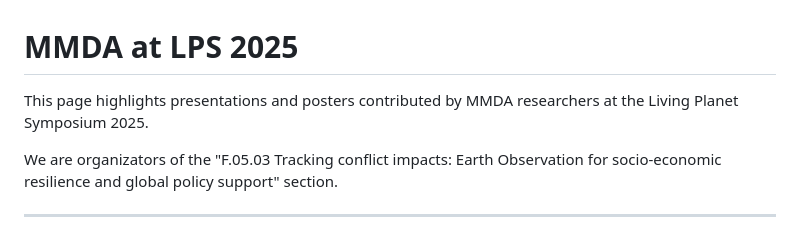
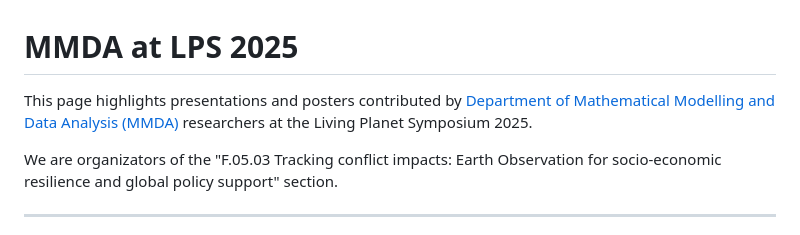
Before and after one commit to IPT-MMDA/Living_Planet_Symposium_2025, a Markdown page: README.md, the part around the change. Rendered like a GitHub page.

```diff
--- a/README.md
+++ b/README.md
@@ -1,6 +1,6 @@
 # MMDA at LPS 2025
 
-This page highlights presentations and posters contributed by MMDA researchers at the Living Planet Symposium 2025.
+This page highlights presentations and posters contributed by [Department of Mathematical Modelling and Data Analysis (MMDA)](https://mmda.ipt.kpi.ua/) researchers at the Living Planet Symposium 2025.
 
 We are organizators of the "F.05.03 Tracking conflict impacts: Earth Observation for socio-economic resilience and global policy support" section.
 
```
